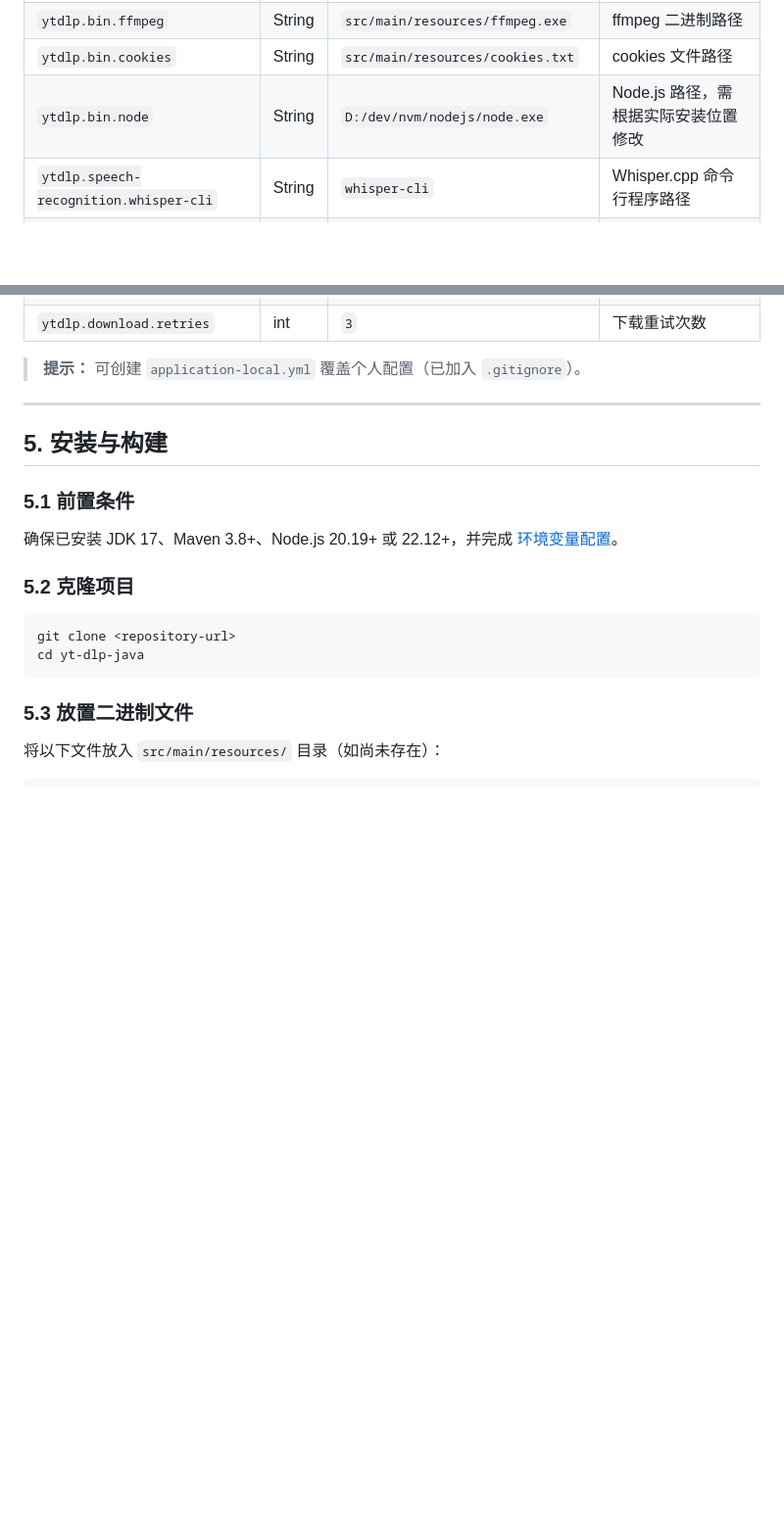
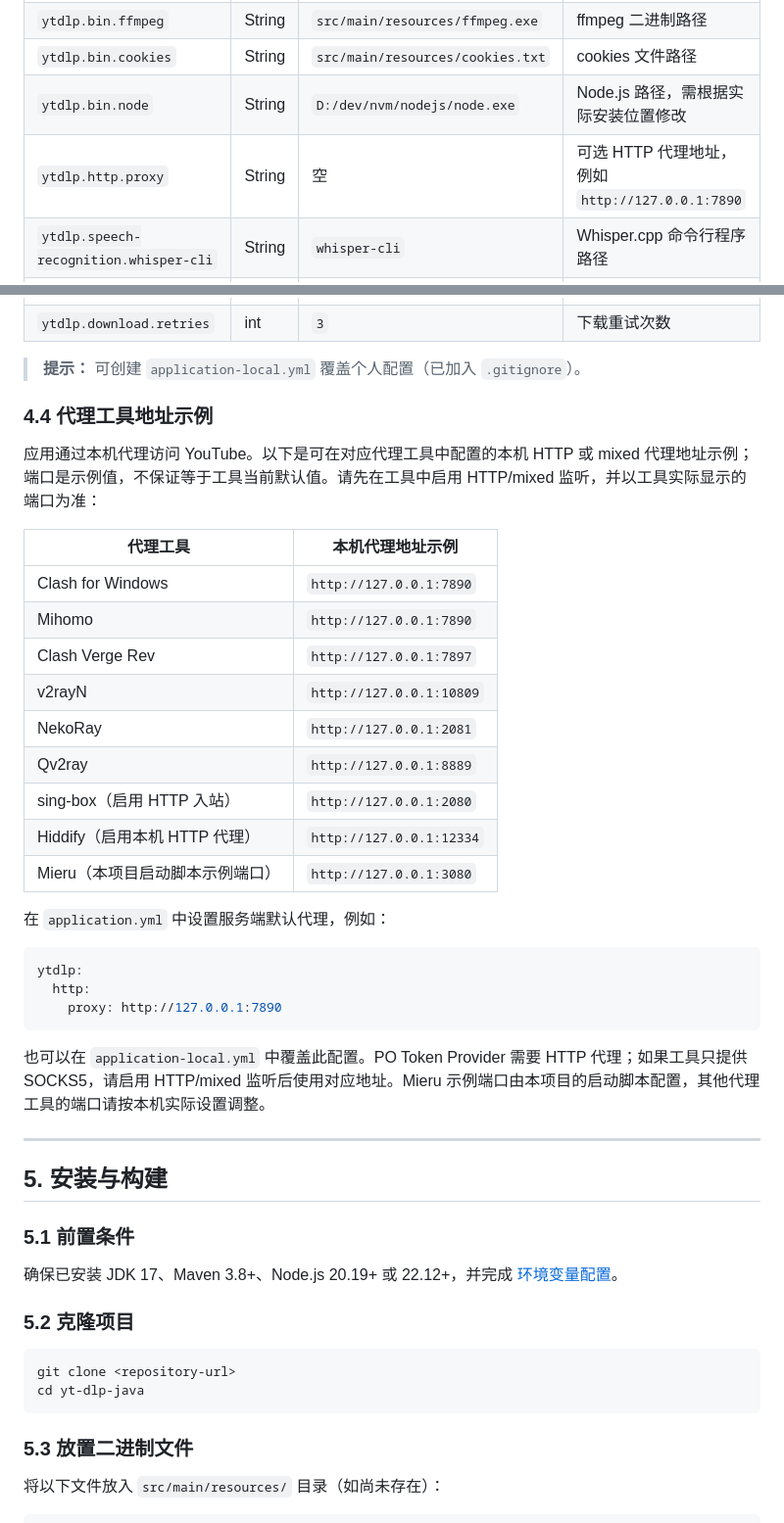
Before and after one commit to wuyang77/yt-dlp-java, a Markdown page: README.md, 2 parts joined by grey strips. Shown at 98% size. Rendered like a GitHub page; blank space fills up the shorter version.

Commit message:
feat: 添加 HTTP 代理配置说明及示例

````diff
--- a/README.md
+++ b/README.md
@@ -200,6 +200,7 @@ ytdlp:
 | `ytdlp.bin.ffmpeg` | String | `src/main/resources/ffmpeg.exe` | ffmpeg 二进制路径 |
 | `ytdlp.bin.cookies` | String | `src/main/resources/cookies.txt` | cookies 文件路径 |
 | `ytdlp.bin.node` | String | `D:/dev/nvm/nodejs/node.exe` | Node.js 路径，需根据实际安装位置修改 |
+| `ytdlp.http.proxy` | String | 空 | 可选 HTTP 代理地址，例如 `http://127.0.0.1:7890` |
 | `ytdlp.speech-recognition.whisper-cli` | String | `whisper-cli` | Whisper.cpp 命令行程序路径 |
 | `ytdlp.speech-recognition.model` | String | 空 | 多语言 Whisper 模型文件路径 |
 | `ytdlp.speech-recognition.parallelism` | int | `2` | 并发识别数，最大 4；提高会增加内存占用 |
@@ -209,6 +210,32 @@ ytdlp:
 | `ytdlp.download.retries` | int | `3` | 下载重试次数 |
 
 > **提示：** 可创建 `application-local.yml` 覆盖个人配置（已加入 `.gitignore`）。
+
+### 4.4 代理工具地址示例
+
+应用通过本机代理访问 YouTube。以下是可在对应代理工具中配置的本机 HTTP 或 mixed 代理地址示例；端口是示例值，不保证等于工具当前默认值。请先在工具中启用 HTTP/mixed 监听，并以工具实际显示的端口为准：
+
+| 代理工具 | 本机代理地址示例 |
+|----------|------------------|
+| Clash for Windows | `http://127.0.0.1:7890` |
+| Mihomo | `http://127.0.0.1:7890` |
+| Clash Verge Rev | `http://127.0.0.1:7897` |
+| v2rayN | `http://127.0.0.1:10809` |
+| NekoRay | `http://127.0.0.1:2081` |
+| Qv2ray | `http://127.0.0.1:8889` |
+| sing-box（启用 HTTP 入站） | `http://127.0.0.1:2080` |
+| Hiddify（启用本机 HTTP 代理） | `http://127.0.0.1:12334` |
+| Mieru（本项目启动脚本示例端口） | `http://127.0.0.1:3080` |
+
+在 `application.yml` 中设置服务端默认代理，例如：
+
+```yaml
+ytdlp:
+  http:
+    proxy: http://127.0.0.1:7890
+```
+
+也可以在 `application-local.yml` 中覆盖此配置。PO Token Provider 需要 HTTP 代理；如果工具只提供 SOCKS5，请启用 HTTP/mixed 监听后使用对应地址。Mieru 示例端口由本项目的启动脚本配置，其他代理工具的端口请按本机实际设置调整。
 
 ---
 
````
